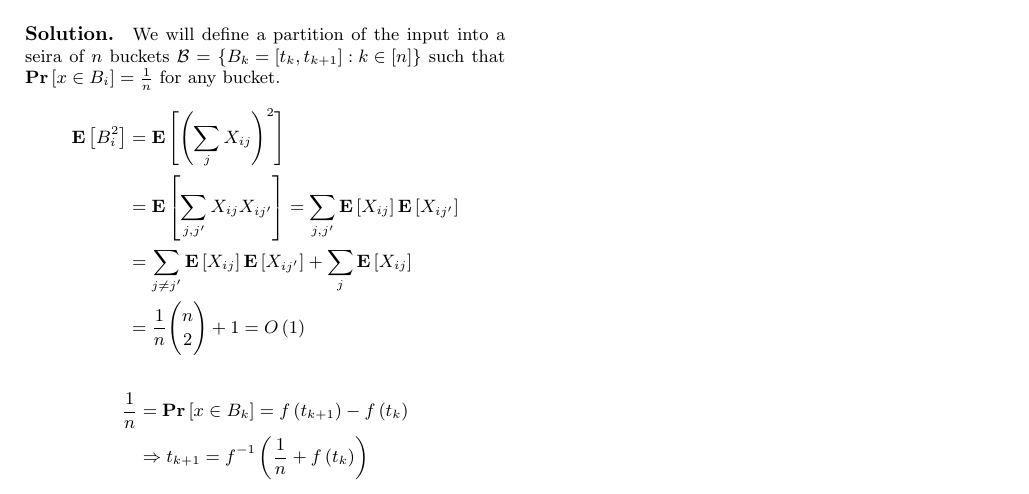
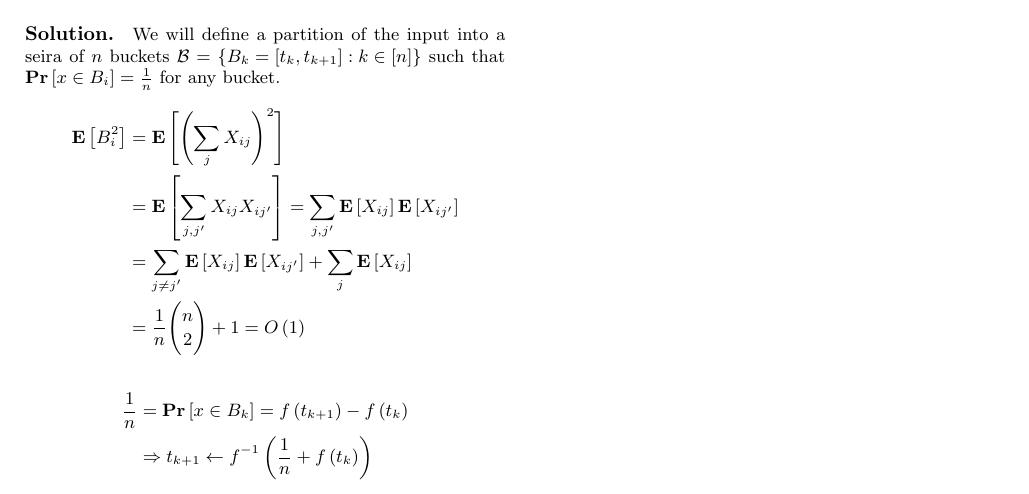
Before and after one commit to dudupo/Academic, a LaTeX document (projects/algo/buckets.tex): part of the page, cut so that both start at the same text. Compiled offline with pdfLaTeX.

Commit message:
compiling -Fri Jan 20 01:43:25 PM IST 2023

```diff
--- a/projects/algo/buckets.tex
+++ b/projects/algo/buckets.tex
@@ -69,7 +69,7 @@
   \begin{equation*}
     \begin{split}
       \frac{1}{n} &= \prb{ x \in B_{k} } = f\left( t_{k+1} \right)- f\left( t_{k} \right) \\
-      & \Rightarrow t_{k+1} = f^{-1}\left( \frac{1}{n} + f\left( t_{k} \right) \right)
+      & \Rightarrow t_{k+1} \leftarrow f^{-1}\left( \frac{1}{n} + f\left( t_{k} \right) \right)
     \end{split}
   \end{equation*}
 \end{multicols*}
```
Also changed, not shown: projects/pdfs/buckets.pdf.
